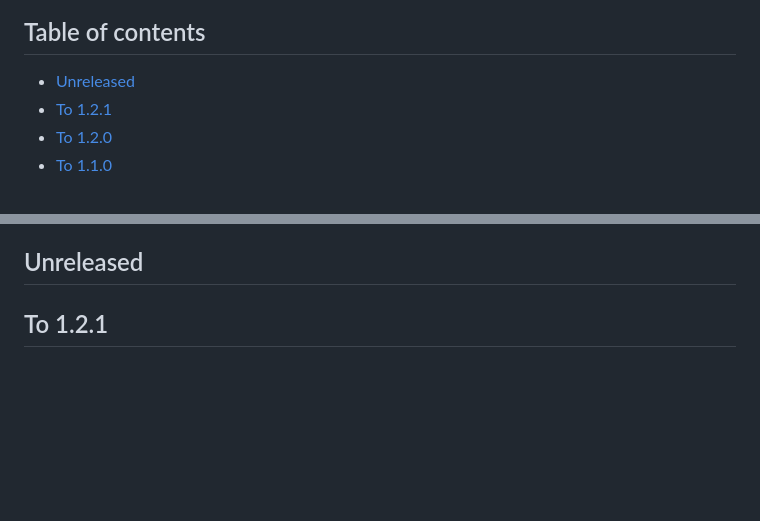
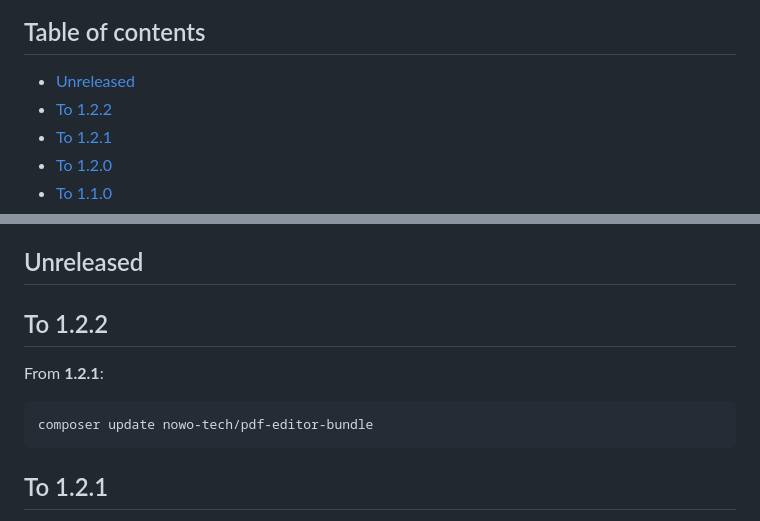
Before and after one commit to nowo-tech/PdfEditorBundle, a Markdown page: docs/UPGRADING.md, 2 parts joined by grey strips. Rendered like a GitHub page; blank space fills up the shorter version.

````diff
--- a/docs/UPGRADING.md
+++ b/docs/UPGRADING.md
@@ -3,6 +3,7 @@
 ## Table of contents
 
 - [Unreleased](#unreleased)
+- [To 1.2.2](#to-122)
 - [To 1.2.1](#to-121)
 - [To 1.2.0](#to-120)
 - [To 1.1.0](#to-110)
@@ -15,6 +16,14 @@
 - [From nothing → 1.0.0](#from-nothing--100)
 
 ## Unreleased
+
+## To 1.2.2
+
+From **1.2.1**:
+
+```bash
+composer update nowo-tech/pdf-editor-bundle
+```
 
 ## To 1.2.1
 
````
Also changed, not shown: docs/CHANGELOG.md (+6 -0 lines).
